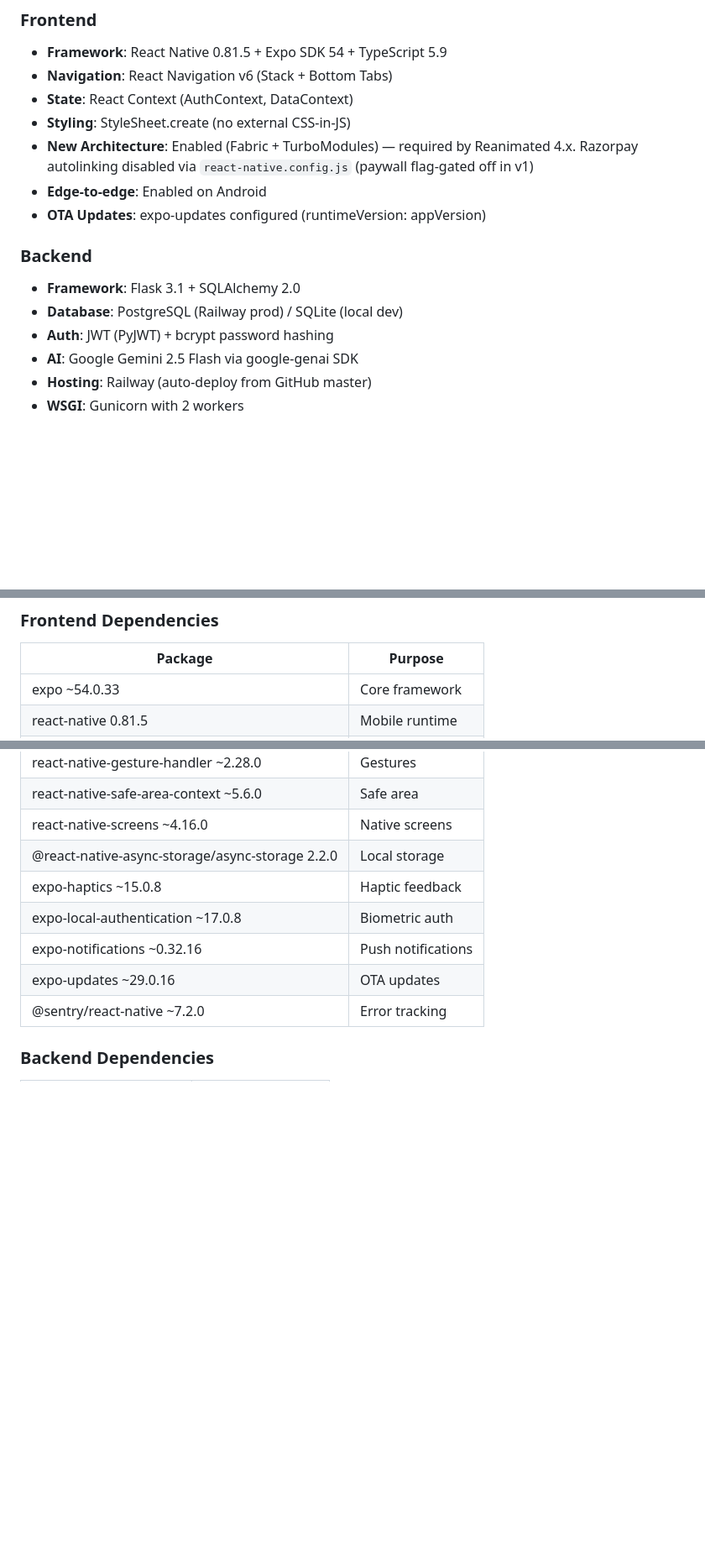
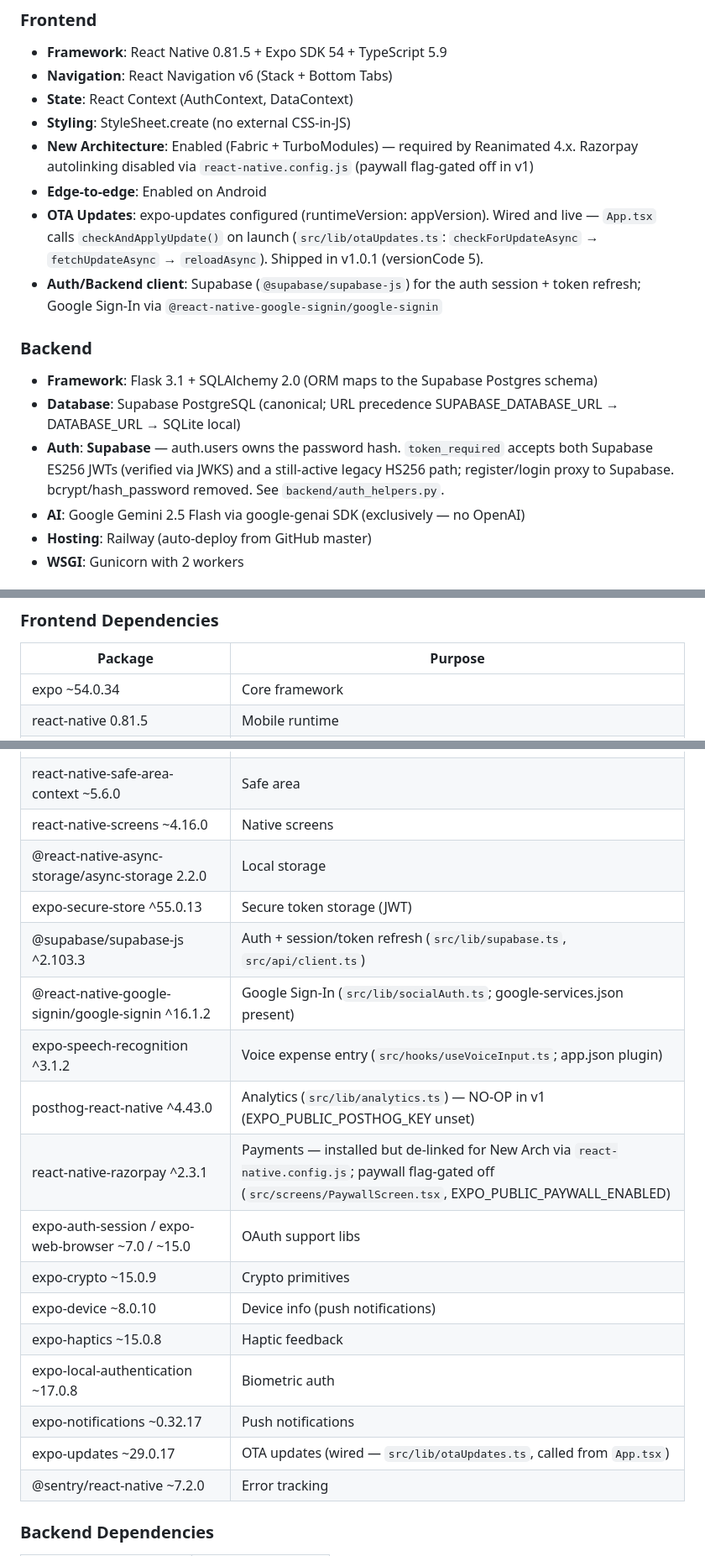
Before and after one commit to ejjy/Ari, a Markdown page: CLAUDE.md, 3 parts joined by grey strips. Shown at 84% size. Drawn GitHub-style; blank space fills up the shorter version.

```diff
--- a/CLAUDE.md
+++ b/CLAUDE.md
@@ -45,13 +47,14 @@ cd backend && git push origin master
 - **Styling**: StyleSheet.create (no external CSS-in-JS)
 - **New Architecture**: Enabled (Fabric + TurboModules) — required by Reanimated 4.x. Razorpay autolinking disabled via `react-native.config.js` (paywall flag-gated off in v1)
 - **Edge-to-edge**: Enabled on Android
-- **OTA Updates**: expo-updates configured (runtimeVersion: appVersion)
+- **OTA Updates**: expo-updates configured (runtimeVersion: appVersion). Wired and live — `App.tsx` calls `checkAndApplyUpdate()` on launch (`src/lib/otaUpdates.ts`: `checkForUpdateAsync` → `fetchUpdateAsync` → `reloadAsync`). Shipped in v1.0.1 (versionCode 5).
+- **Auth/Backend client**: Supabase (`@supabase/supabase-js`) for the auth session + token refresh; Google Sign-In via `@react-native-google-signin/google-signin`
 
 ### Backend
-- **Framework**: Flask 3.1 + SQLAlchemy 2.0
-- **Database**: PostgreSQL (Railway prod) / SQLite (local dev)
-- **Auth**: JWT (PyJWT) + bcrypt password hashing
-- **AI**: Google Gemini 2.5 Flash via google-genai SDK
+- **Framework**: Flask 3.1 + SQLAlchemy 2.0 (ORM maps to the Supabase Postgres schema)
+- **Database**: Supabase PostgreSQL (canonical; URL precedence SUPABASE_DATABASE_URL → DATABASE_URL → SQLite local)
+- **Auth**: **Supabase** — auth.users owns the password hash. `token_required` accepts both Supabase ES256 JWTs (verified via JWKS) and a still-active legacy HS256 path; register/login proxy to Supabase. bcrypt/hash_password removed. See `backend/auth_helpers.py`.
+- **AI**: Google Gemini 2.5 Flash via google-genai SDK (exclusively — no OpenAI)
 - **Hosting**: Railway (auto-deploy from GitHub master)
 - **WSGI**: Gunicorn with 2 workers
 
@@ -67,7 +70,7 @@ cd backend && git push origin master
 ### Frontend Dependencies
 | Package | Purpose |
 |---------|---------|
-| expo ~54.0.33 | Core framework |
+| expo ~54.0.34 | Core framework |
 | react-native 0.81.5 | Mobile runtime |
 | @react-navigation/native ^6.1.18 | Navigation |
 | @react-navigation/stack ^6.4.1 | Stack navigator |
@@ -77,10 +80,19 @@ cd backend && git push origin master
 | react-native-safe-area-context ~5.6.0 | Safe area |
 | react-native-screens ~4.16.0 | Native screens |
 | @react-native-async-storage/async-storage 2.2.0 | Local storage |
+| expo-secure-store ^55.0.13 | Secure token storage (JWT) |
+| @supabase/supabase-js ^2.103.3 | Auth + session/token refresh (`src/lib/supabase.ts`, `src/api/client.ts`) |
+| @react-native-google-signin/google-signin ^16.1.2 | Google Sign-In (`src/lib/socialAuth.ts`; google-services.json present) |
+| expo-speech-recognition ^3.1.2 | Voice expense entry (`src/hooks/useVoiceInput.ts`; app.json plugin) |
+| posthog-react-native ^4.43.0 | Analytics (`src/lib/analytics.ts`) — NO-OP in v1 (EXPO_PUBLIC_POSTHOG_KEY unset) |
+| react-native-razorpay ^2.3.1 | Payments — installed but de-linked for New Arch via `react-native.config.js`; paywall flag-gated off (`src/screens/PaywallScreen.tsx`, EXPO_PUBLIC_PAYWALL_ENABLED) |
+| expo-auth-session / expo-web-browser ~7.0 / ~15.0 | OAuth support libs |
+| expo-crypto ~15.0.9 | Crypto primitives |
+| expo-device ~8.0.10 | Device info (push notifications) |
 | expo-haptics ~15.0.8 | Haptic feedback |
 | expo-local-authentication ~17.0.8 | Biometric auth |
-| expo-notifications ~0.32.16 | Push notifications |
-| expo-updates ~29.0.16 | OTA updates |
+| expo-notifications ~0.32.17 | Push notifications |
+| expo-updates ~29.0.17 | OTA updates (wired — `src/lib/otaUpdates.ts`, called from `App.tsx`) |
 | @sentry/react-native ~7.2.0 | Error tracking |
 
 ### Backend Dependencies
```
Also changed, not shown: other parts of CLAUDE.md (+35 -10 lines).
